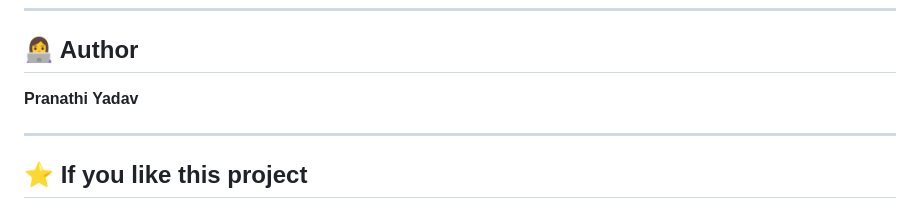
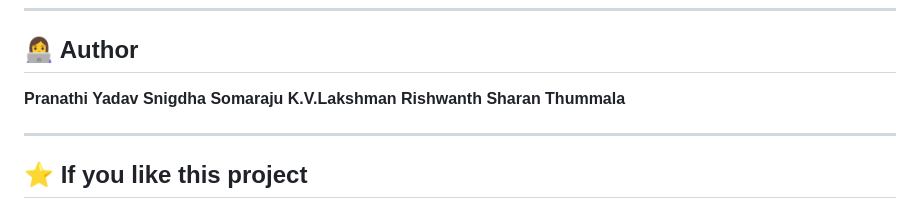
Before and after one commit to pranathiyadav869-sys/AI-Student-Dropout-Prediction-System-Mentor-s-Eye-, a Markdown page: README.md, the part around the change. Drawn GitHub-style.

```diff
--- a/README.md
+++ b/README.md
@@ -148,6 +148,10 @@ Password: password123
 ## 👩‍💻 Author
 
 **Pranathi Yadav**
+**Snigdha Somaraju**
+**K.V.Lakshman**
+**Rishwanth**
+**Sharan Thummala**
 
 ---
 
```
